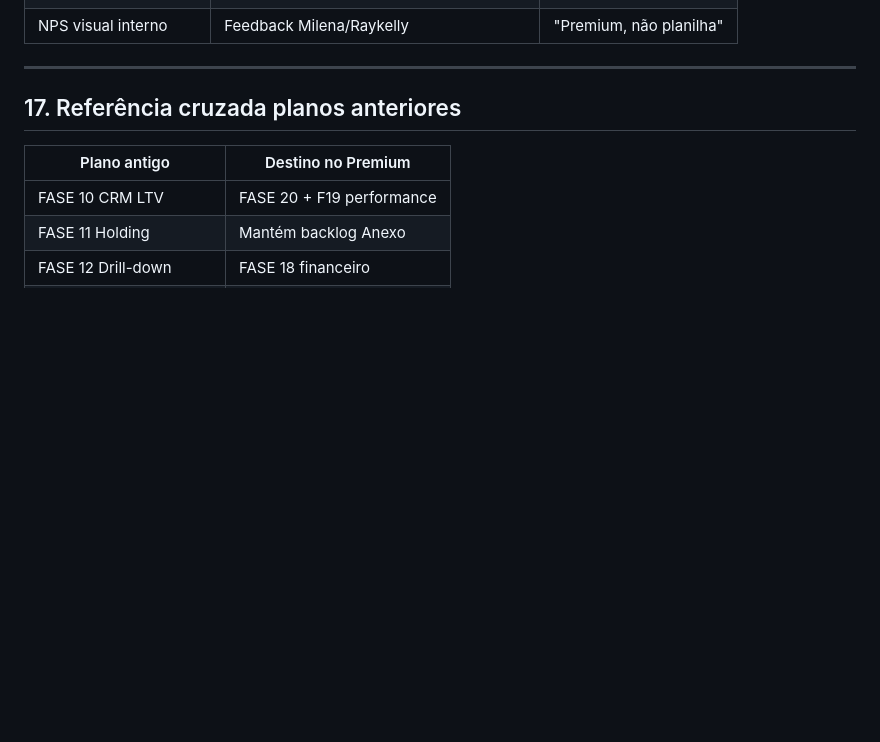
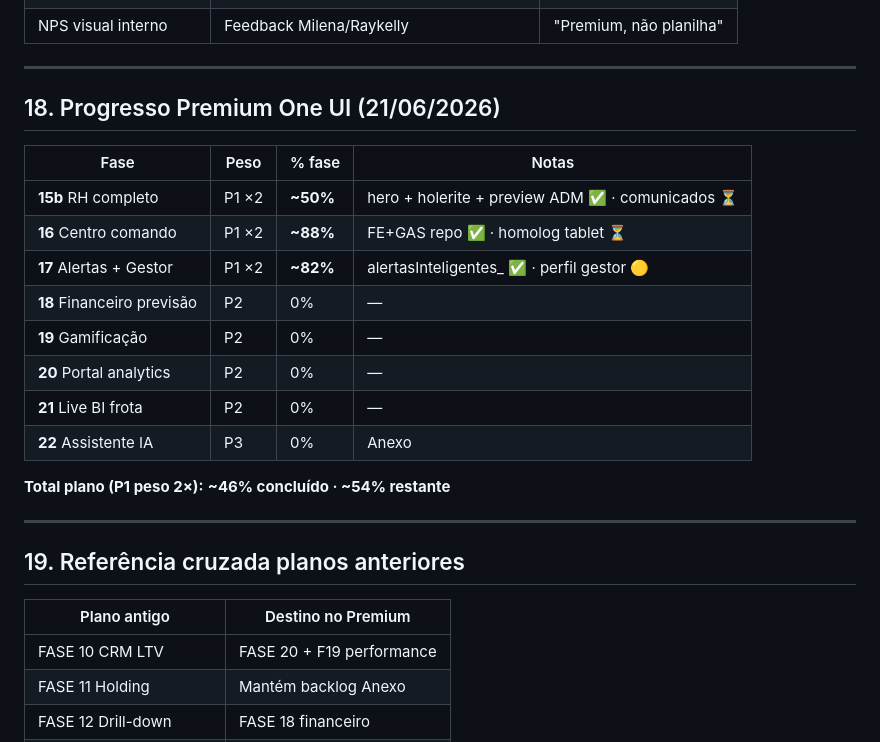
Before and after one commit to ribocg-a11y/movikids, a Markdown page: docs/ativos/PLANO_PREMIUM_ONEUI_FASES_16_22_2026-06.md, the part around one of its changes. Drawn GitHub-style; blank space fills up the shorter version.

```diff
--- a/docs/ativos/PLANO_PREMIUM_ONEUI_FASES_16_22_2026-06.md
+++ b/docs/ativos/PLANO_PREMIUM_ONEUI_FASES_16_22_2026-06.md
@@ -327,7 +354,24 @@ Widget live: % frota em uso agora · overlay gráfico ocupação por horário.
 
 ---
 
-## 17. Referência cruzada planos anteriores
+## 18. Progresso Premium One UI (21/06/2026)
+
+| Fase | Peso | % fase | Notas |
+|------|------|--------|-------|
+| **15b** RH completo | P1 ×2 | **~50%** | hero + holerite + preview ADM ✅ · comunicados ⏳ |
+| **16** Centro comando | P1 ×2 | **~88%** | FE+GAS repo ✅ · homolog tablet ⏳ |
+| **17** Alertas + Gestor | P1 ×2 | **~82%** | alertasInteligentes_ ✅ · perfil gestor 🟡 |
+| **18** Financeiro previsão | P2 | 0% | — |
+| **19** Gamificação | P2 | 0% | — |
+| **20** Portal analytics | P2 | 0% | — |
+| **21** Live BI frota | P2 | 0% | — |
+| **22** Assistente IA | P3 | 0% | Anexo |
+
+**Total plano (P1 peso 2×):** **~46% concluído · ~54% restante**
+
+---
+
+## 19. Referência cruzada planos anteriores
 
 | Plano antigo | Destino no Premium |
 |--------------|-------------------|
```
Also changed, not shown: other parts of docs/ativos/PLANO_PREMIUM_ONEUI_FASES_16_22_2026-06.md (+39 -12 lines), docs/ativos/HANDOFF_NOVO_CHAT.md (+10 -9 lines), docs/ativos/PLANEJAMENTO_ATUAL_2026-06.md (+9 -10 lines).
